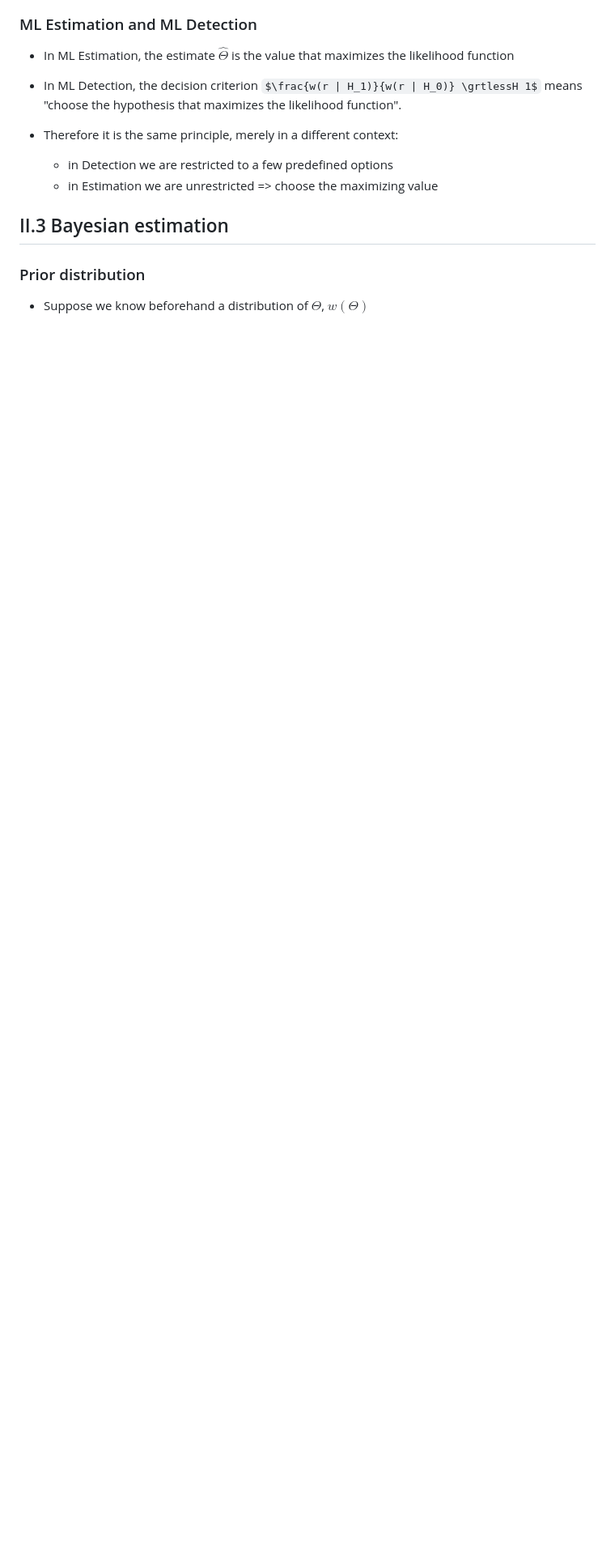
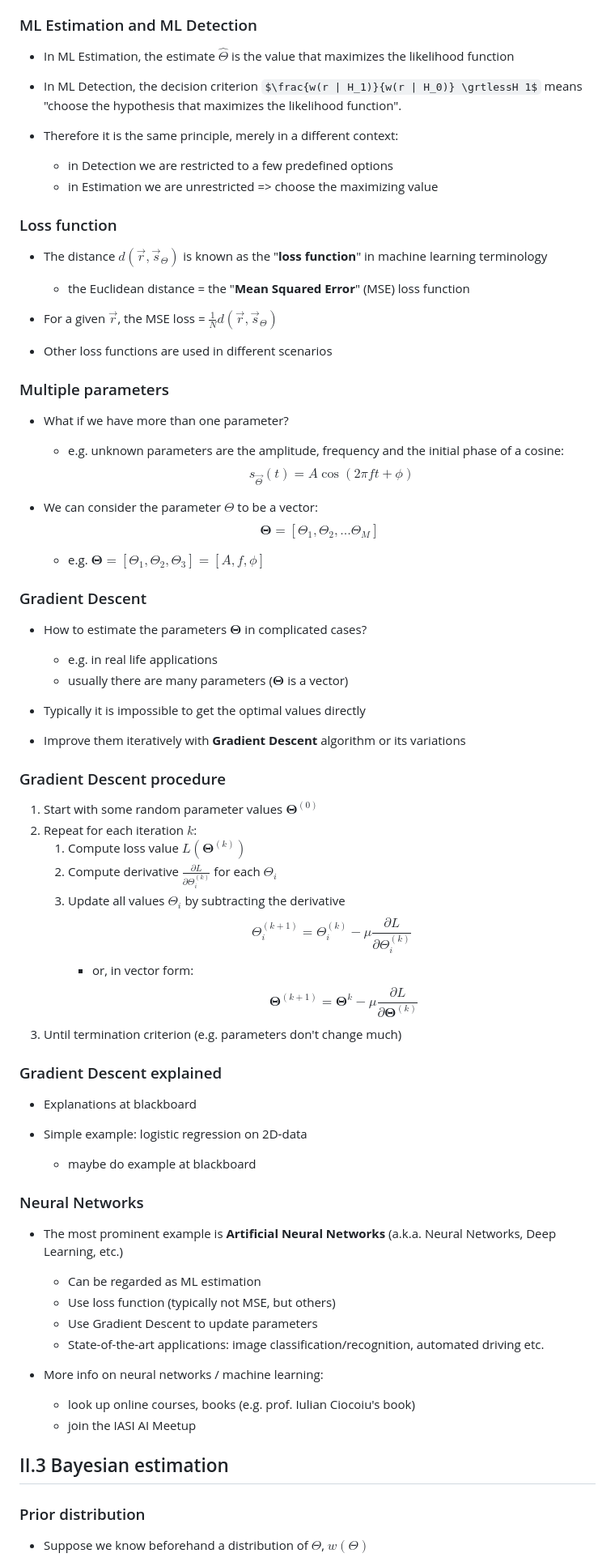
Before and after one commit to nikcleju/DEDP_Course, a Markdown page: Lectures/03_EstimationTheory.md, the part around the change printed below. Shown: that part at 81% size. Drawn GitHub-style; some formulas as TeX source; blank space fills up the shorter version.

Commit message:
Revised ML estimation

```diff
--- a/Lectures/03_EstimationTheory.md
+++ b/Lectures/03_EstimationTheory.md
@@ -216,6 +244,72 @@ means "choose the hypothesis that maximizes the likelihood function".
 * Therefore it is the same principle, merely in a different context:
     * in Detection we are restricted to a few predefined options
     * in Estimation we are unrestricted => choose the maximizing value
+
+
+### Loss function
+
+* The distance $d(\vec{r}, \vec{s}_\Theta)$ is known as
+the "**loss function**" in machine learning terminology
+    * the Euclidean distance = the "**Mean Squared Error**" (MSE) loss function
+
+* For a given $\vec{r}$, the MSE loss = $\frac{1}{N}d(\vec{r},\vec{s}_\Theta)$
+
+
+* Other loss functions are used in different scenarios
+
+### Multiple parameters
+
+* What if we have more than one parameter?
+    * e.g. unknown parameters are the amplitude, frequency and the initial phase of a cosine:
+$$s_\vec{\Theta}(t) = A \cos(2 \pi f t + \phi)$$
+
+* We can consider the parameter $\Theta$ to be a vector:
+$$\bm{\Theta} = [\Theta_1, \Theta_2, ... \Theta_M]$$
+    * e.g. $\bm{\Theta} = [\Theta_1, \Theta_2, \Theta_3] =[A, f, \phi]$
+
+
+### Gradient Descent
+
+* How to estimate the parameters $\bm{\Theta}$ in complicated cases?
+    * e.g. in real life applications
+    * usually there are many parameters ($\bm{\Theta}$ is a vector)
+
+* Typically it is impossible to get the optimal values directly
+
+* Improve them iteratively with **Gradient Descent** algorithm or its variations
+
+### Gradient Descent procedure
+
+1. Start with some random parameter values $\bm{\Theta}^{(0)}$
+2. Repeat for each iteration $k$:
+    1. Compute loss value $L(\bm{\Theta}^{(k)})$
+    2. Compute derivative $\frac{\partial L}{\partial \Theta_i^{(k)}}$ for each $\Theta_i$
+    3. Update all values $\Theta_i$ by subtracting the derivative
+        $$\Theta_i^{(k+1)} = \Theta_i^{(k)} - \mu \frac{\partial L}{\partial \Theta_i^{(k)}}$$
+        * or, in vector form:
+        $$\bm{\Theta}^{(k+1)} = \bm{\Theta}^{k} - \mu \frac{\partial L}{\partial \bm{\Theta}^{(k)}}$$
+3. Until termination criterion (e.g. parameters don't change much)
+
+
+### Gradient Descent explained
+
+* Explanations at blackboard
+
+* Simple example: logistic regression on 2D-data
+    * maybe do example at blackboard
+
+### Neural Networks
+
+* The most prominent example is **Artificial Neural Networks** (a.k.a. Neural Networks,
+Deep Learning, etc.)
+    * Can be regarded as ML estimation
+    * Use loss function (typically not MSE, but others)
+    * Use Gradient Descent to update parameters
+    * State-of-the-art applications: image classification/recognition, automated driving etc.
+
+* More info on neural networks / machine learning:
+    * look up online courses, books (e.g. prof. Iulian Ciocoiu's book)
+    * join the IASI AI Meetup
 
 
 ## II.3 Bayesian estimation
```
Also changed, not shown: other parts of Lectures/03_EstimationTheory.md (+38 -10 lines), Lectures/macros.md (+1 -0 lines), Lectures/figures/03_EstimationTheory_figure1_1.png, Lectures/figures/03_EstimationTheory_figure2_1.png, Lectures/figures/03_EstimationTheory_figure3_1.png, 2 other files.
